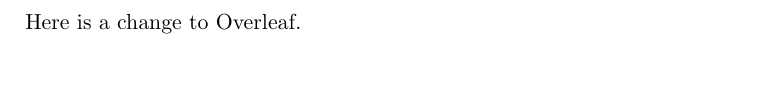
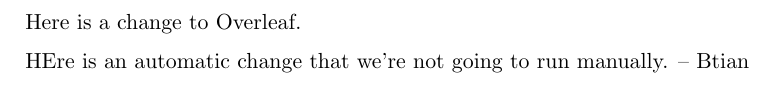
Before and after one commit to billyblacklington/digitalhumanities, a LaTeX document (WilliamBlack--LearningJournal.tex): part of page 68 of 69, cut so that both start at the same text. Compiled offline with pdfLaTeX.

Commit message:
Update on Overleaf.

```diff
--- a/WilliamBlack--LearningJournal.tex
+++ b/WilliamBlack--LearningJournal.tex
@@ -3015,7 +3015,7 @@
 
 
 
-
+HEre is an automatic change that we're not going to run manually. -- Btian
 
 
 
```
